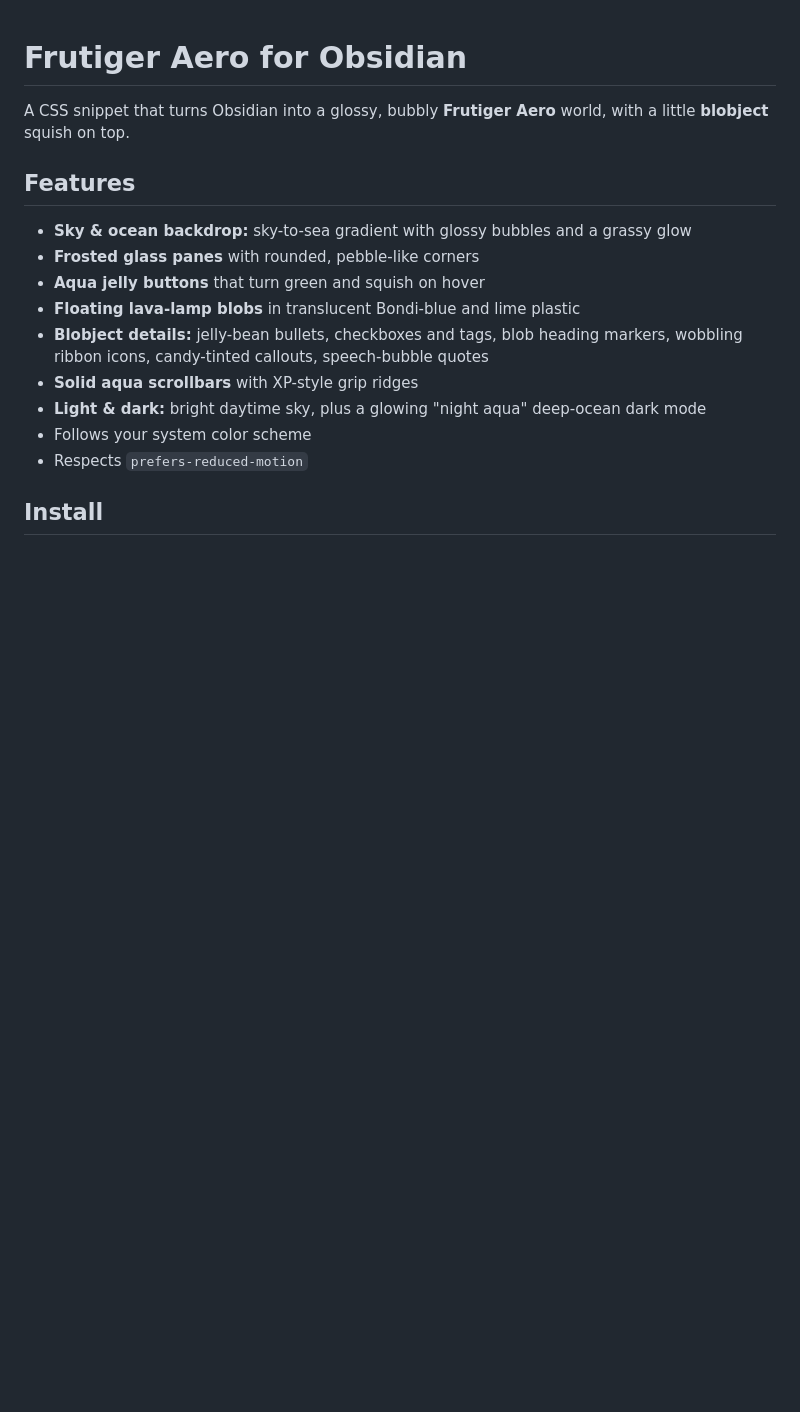
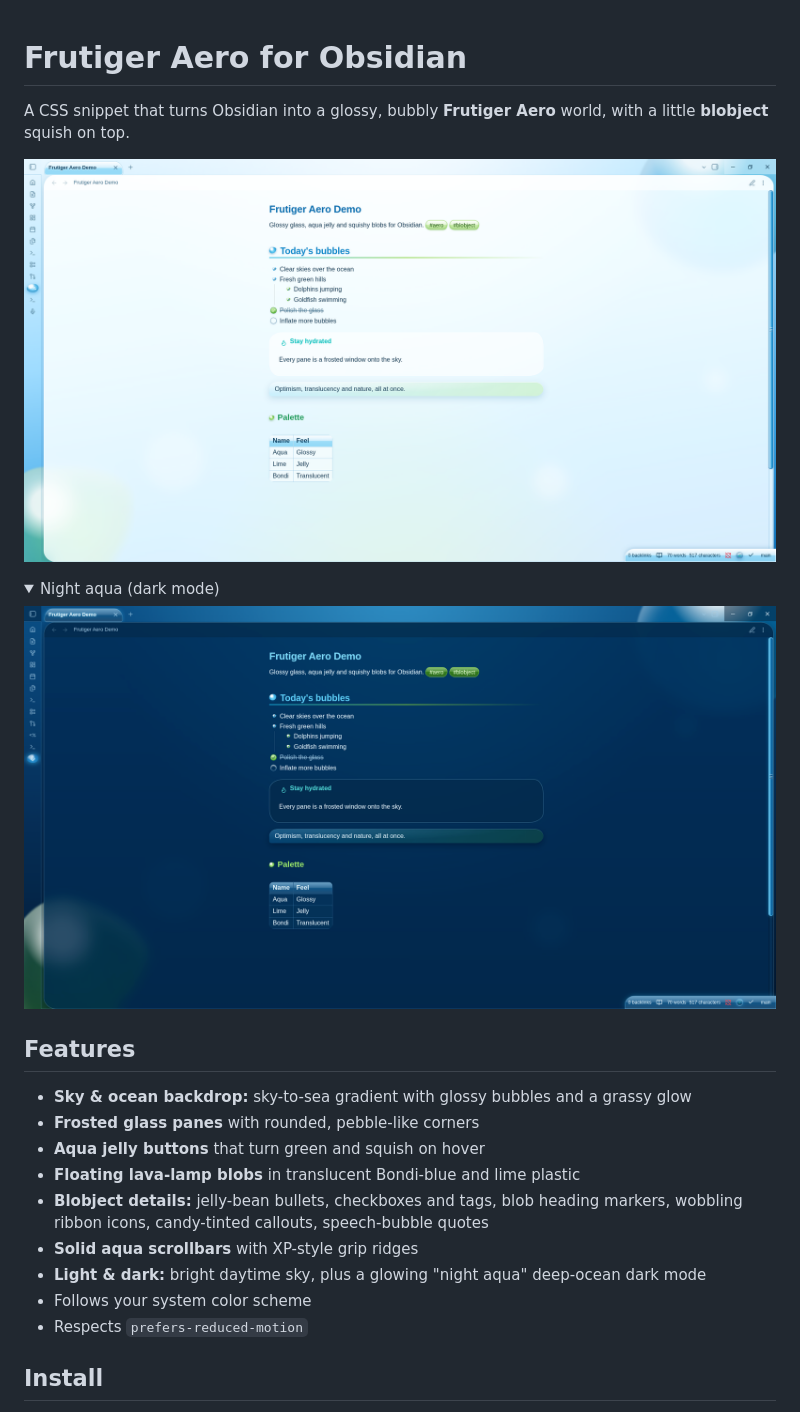
Before and after one commit to JohnnyCasares/obsidian-frutiger-aero, a Markdown page: README.md, the part around the change. Rendered like a GitHub page; pictures changed too: screenshots/dark.png (added), screenshots/light.png (added); folded sections open; blank space fills up the shorter version.

Commit message:
Add light and dark screenshots to README
Co-Authored-By: Claude Opus 5.5 <noreply@anthropic.com>

```diff
--- a/README.md
+++ b/README.md
@@ -1,6 +1,15 @@
 # Frutiger Aero for Obsidian
 
 A CSS snippet that turns Obsidian into a glossy, bubbly **Frutiger Aero** world, with a little **blobject** squish on top.
+
+![Frutiger Aero, light mode](screenshots/light.png)
+
+<details>
+<summary>Night aqua (dark mode)</summary>
+
+![Frutiger Aero, night aqua dark mode](screenshots/dark.png)
+
+</details>
 
 ## Features
 
```
